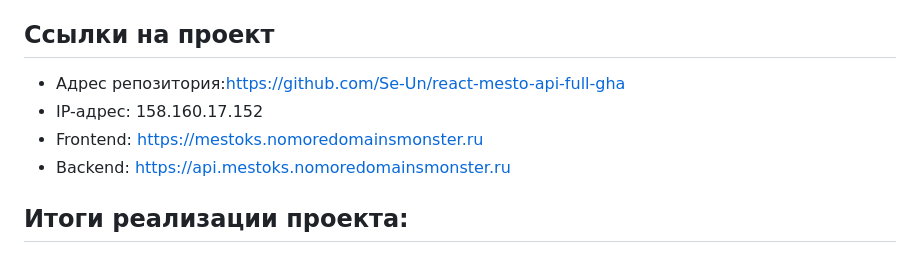
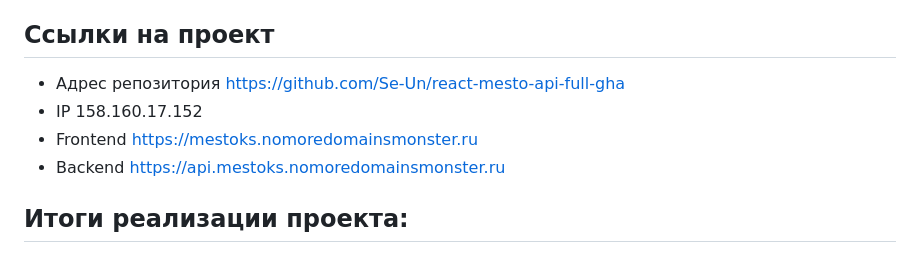
Before and after one commit to Se-Un/react-mesto-api-full-gha, a Markdown page: README.md, the part around the change. Rendered like a GitHub page.

Commit message:
fix: правка ссылок в readme 3

```diff
--- a/README.md
+++ b/README.md
@@ -44,10 +44,10 @@
 9. Postman
 
 ## Ссылки на проект
-* Адрес репозитория:[https://github.com/Se-Un/react-mesto-api-full-gha](https://github.com/Se-Un/react-mesto-api-full-gha)
-* IP-адрес: 158.160.17.152
-* Frontend: [https://mestoks.nomoredomainsmonster.ru](https://mestoks.nomoredomainsmonster.ru)
-* Backend: [https://api.mestoks.nomoredomainsmonster.ru](https://api.mestoks.nomoredomainsmonster.ru)
+* Адрес репозитория [https://github.com/Se-Un/react-mesto-api-full-gha](https://github.com/Se-Un/react-mesto-api-full-gha)
+* IP 158.160.17.152
+* Frontend [https://mestoks.nomoredomainsmonster.ru](https://mestoks.nomoredomainsmonster.ru)
+* Backend [https://api.mestoks.nomoredomainsmonster.ru](https://api.mestoks.nomoredomainsmonster.ru)
 
 ## Итоги реализации проекта:
 В данном проекте проведена работа по основам backend - создание сервера, подключение сервера к базе данных, настройка API, деплой проекта на удаленный сервер, подключение frontend к backend.
```
